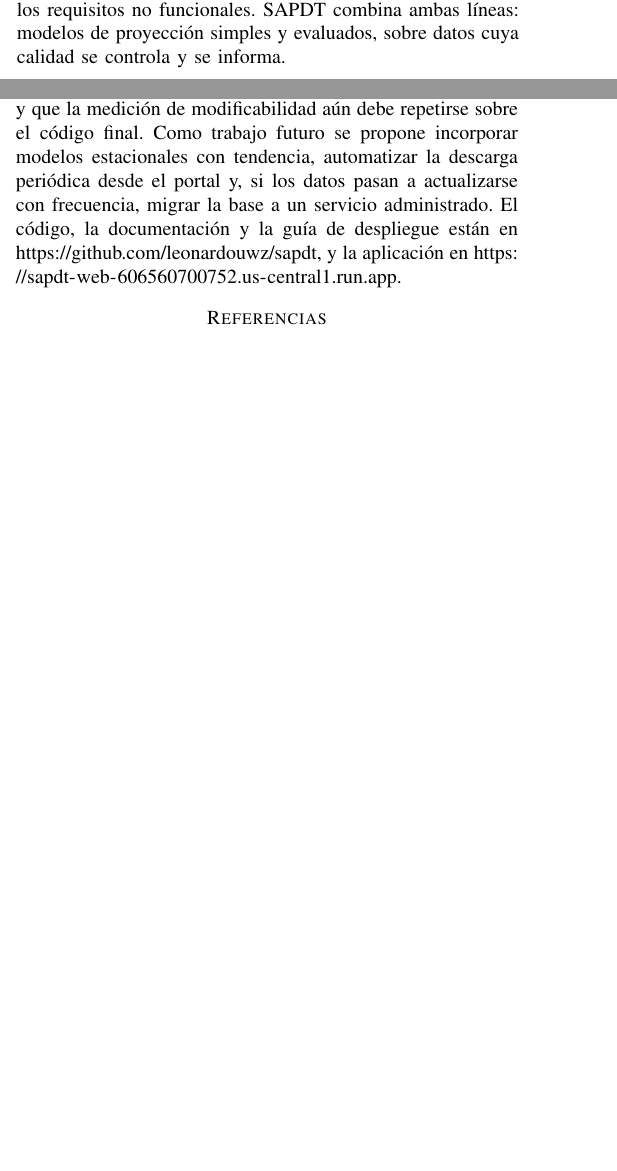
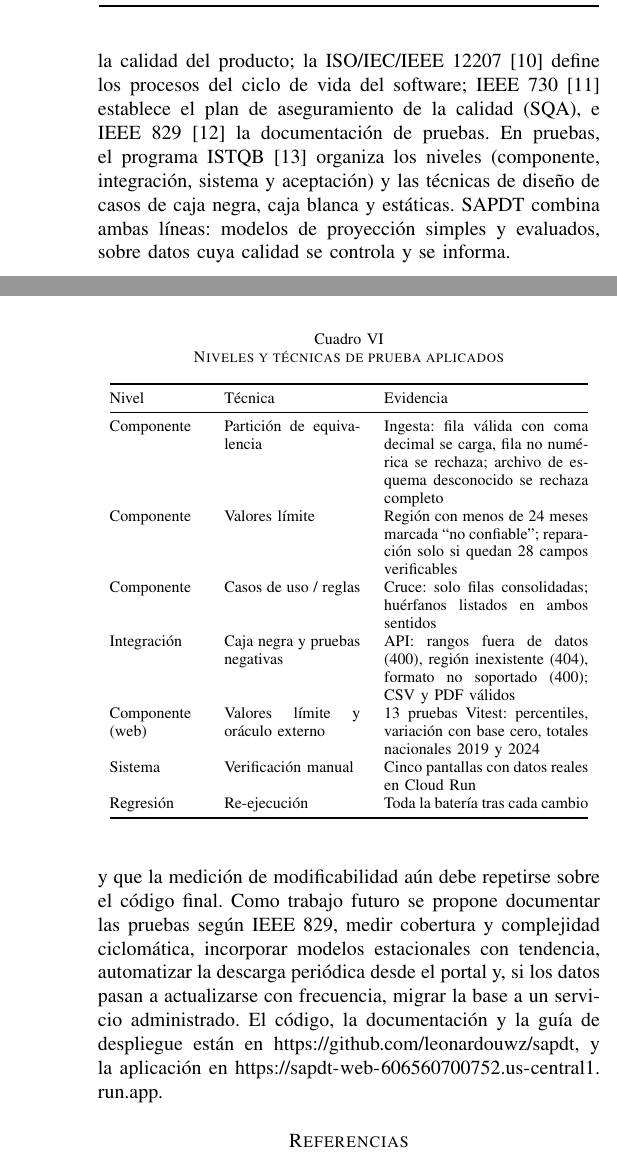
Before and after one commit to leonardouwz/sapdt, a LaTeX paper (docs/articulo/articulo_sapdt.tex): two parts of the columns of pages 1 and 3 of 4 before the commit and two parts of the columns of pages 2 and 4 of 4 after it, joined at a grey line, cut at the place of the change, the shorter picture padded with empty space. Compiled offline with pdfLaTeX.

Commit message:
Artículo: estándares, verificación y validación, estrategia y técnicas de prueba según el material del curso

```diff
--- a/docs/articulo/articulo_sapdt.tex
+++ b/docs/articulo/articulo_sapdt.tex
@@ -45,7 +45,7 @@
 \section{Trabajos relacionados}\label{sec:relacionados}
 La predicción de la demanda turística es un campo con amplia literatura. Song y Li \cite{song2008} revisan más de cien estudios y concluyen que ningún modelo supera a los demás en todos los contextos, y que los métodos simples de series de tiempo suelen ser competitivos frente a modelos más complejos. Hyndman y Athanasopoulos \cite{hyndman2021} recomiendan comparar todo modelo contra referencias simples, como el método estacional ingenuo, y Gardner \cite{gardner1985} sistematiza el suavizado exponencial, uno de los dos modelos que ofrece SAPDT. Para medir el error se usan MAE y MAPE, cuyas ventajas y límites discuten Hyndman y Koehler \cite{hyndman2006}.
 
-En calidad de datos, Wang y Strong \cite{wang1996} muestran que la calidad depende del uso que el consumidor hace del dato e incluye dimensiones como exactitud, completitud y consistencia. La norma ISO/IEC 25012 \cite{iso25012} formaliza estas dimensiones, y la ISO/IEC 25010 \cite{iso25010} define el modelo de calidad del producto de software que el curso adopta para los requisitos no funcionales. SAPDT combina ambas líneas: modelos de proyección simples y evaluados, sobre datos cuya calidad se controla y se informa.
+En calidad de datos, Wang y Strong \cite{wang1996} muestran que la calidad depende del uso que el consumidor hace del dato e incluye dimensiones como exactitud, completitud y consistencia. La norma ISO/IEC 25012 \cite{iso25012} formaliza estas dimensiones, y la ISO/IEC 25010 \cite{iso25010} define el modelo de calidad del producto de software que el curso adopta para los requisitos no funcionales. En el plano normativo, la familia ISO/IEC 25000 (SQuaRE) reemplazó a la ISO/IEC 9126 y a la ISO/IEC 14598 como marco para especificar y evaluar la calidad del producto; la ISO/IEC/IEEE 12207 \cite{iso12207} define los procesos del ciclo de vida del software; IEEE 730 \cite{ieee730} establece el plan de aseguramiento de la calidad (SQA), e IEEE 829 \cite{ieee829} la documentación de pruebas. En pruebas, el programa ISTQB \cite{istqb2023} organiza los niveles (componente, integración, sistema y aceptación) y las técnicas de diseño de casos de caja negra, caja blanca y estáticas. SAPDT combina ambas líneas: modelos de proyección simples y evaluados, sobre datos cuya calidad se controla y se informa.
 
 \section{Metodología}\label{sec:metodologia}
 \subsection{Modelo de proceso}
@@ -69,6 +69,11 @@
 
 \subsection{Gestión de la calidad}
 Los requisitos se especificaron siguiendo las recomendaciones de IEEE 830 \cite{ieee830}, cada uno con criterios de aceptación verificables, y los no funcionales se derivaron de las características de ISO/IEC 25010 \cite{iso25010}. Se mantuvo una matriz de trazabilidad requisito, caso de uso, componente y prueba. La configuración se gestionó con Git y GitHub, y los diagramas (casos de uso, componentes y flujo de datos) se elaboraron con la herramienta CASE PlantUML, con sus fuentes en el repositorio.
+
+\subsection{Verificación, validación y estrategia de pruebas}
+Siguiendo a Pressman y Maxim \cite{pressman2020}, se distinguió la verificación (``¿construimos el producto correctamente?'') de la validación (``¿construimos el producto correcto?''). La verificación se hizo con pruebas automáticas contra los criterios de aceptación de cada requisito; la validación, contrastando los totales nacionales calculados por el sistema con cifras de referencia y revisando las cinco pantallas con los datos reales. El aseguramiento de la calidad (SQA) se aplicó sobre el proceso, con criterios de aceptación, trazabilidad y reportes de calidad de cada carga; el control de calidad (SQC), sobre los productos, mediante las pruebas.
+
+La estrategia sigue la pirámide de pruebas \cite{istqb2023}: muchas pruebas de componente, rápidas y sin base de datos real (RNF-03), pocas de integración a través de la API y una verificación de sistema sobre el despliegue. Los casos se diseñaron con técnicas de caja negra: partición de equivalencia (por ejemplo, archivo con esquema conocido frente a esquema desconocido, o valor numérico con coma frente a valor no numérico), análisis de valores límite (región con historia por debajo de 24 meses, rangos de fechas fuera de los datos o invertidos, variación porcentual con base cero) y pruebas negativas sobre la API, que deben responder con el código HTTP de error correspondiente. Toda la batería se vuelve a ejecutar después de cada cambio como prueba de regresión.
 
 \subsection{Datos}
 Se usaron dos conjuntos del MINCETUR \cite{pnda}: los indicadores de ocupabilidad 2015--2025 (11 archivos, 61\,890 filas, 25 departamentos por 126 meses) y el directorio de hospedajes calificados (5\,091 filas, corte del 5 de octubre de 2026). El perfilado inicial encontró dos esquemas de ocupabilidad (23 columnas hasta 2023 y 24 desde 2024), decimales con coma hasta 2024 y con punto en 2025, codificación Windows-1252, filas consolidadas mezcladas con filas por clase de hospedaje (sumar todas las filas cuadruplica el total) y 15 filas del directorio con un campo de más.
@@ -168,7 +173,25 @@
 \end{figure}
 
 \subsection{Pruebas y verificación de los requisitos no funcionales}
-Las pruebas automáticas cubren la ingesta y la reparación, el cruce, el análisis y la API (cuatro módulos en Python, ejecutados con \texttt{python -m tests.<módulo>}) y 13 pruebas de la interfaz con Vitest. Todas pasan sobre la versión entregada. La Tabla~\ref{tab:evidencia} resume la evidencia de cada requisito no funcional.
+La Tabla~\ref{tab:pruebas} relaciona cada nivel de prueba con su técnica y su evidencia en el repositorio. Las pruebas de Python se ejecutan sin framework con \texttt{python -m tests.<módulo>} y las de la interfaz con Vitest; todas pasan sobre la versión entregada. La Tabla~\ref{tab:evidencia} resume la evidencia de cada requisito no funcional.
+
+\begin{table}[t]
+\caption{Niveles y técnicas de prueba aplicados}\label{tab:pruebas}
+\centering
+\begin{tabular}{@{}p{1.6cm}p{2.4cm}p{3.6cm}@{}}
+\toprule
+Nivel & Técnica & Evidencia \\
+\midrule
+Componente & Partición de equivalencia & Ingesta: fila válida con coma decimal se carga, fila no numérica se rechaza; archivo de esquema desconocido se rechaza completo \\
+Componente & Valores límite & Región con menos de 24 meses marcada ``no confiable''; reparación solo si quedan 28 campos verificables \\
+Componente & Casos de uso / reglas & Cruce: solo filas consolidadas; huérfanos listados en ambos sentidos \\
+Integración & Caja negra y pruebas negativas & API: rangos fuera de datos (400), región inexistente (404), formato no soportado (400); CSV y PDF válidos \\
+Componente (web) & Valores límite y oráculo externo & 13 pruebas Vitest: percentiles, variación con base cero, totales nacionales 2019 y 2024 \\
+Sistema & Verificación manual & Cinco pantallas con datos reales en Cloud Run \\
+Regresión & Re-ejecución & Toda la batería tras cada cambio \\
+\bottomrule
+\end{tabular}
+\end{table}
 
 \begin{table}[t]
 \caption{Evidencia de los requisitos no funcionales}\label{tab:evidencia}
@@ -192,7 +215,7 @@
 \section{Conclusiones}\label{sec:conclusiones}
 SAPDT cumple los ocho requisitos funcionales sobre datos abiertos reales y está desplegado en Google Cloud Run. El enfoque de calidad del proyecto se reflejó en que la carga no perdió ninguna de las 66\,981 filas en silencio: cada observación y cada reparación quedó registrada y probada. La evaluación de los modelos de proyección mostró errores medios de 10,7\,\% a 12,7\,\%, por lo que el sistema muestra siempre el error junto al pronóstico en lugar de presentarlo como una cifra exacta.
 
-Las principales limitaciones son que los datos llegan solo hasta junio de 2025, que el PDF exportado es una tabla sencilla y que la medición de modificabilidad aún debe repetirse sobre el código final. Como trabajo futuro se propone incorporar modelos estacionales con tendencia, automatizar la descarga periódica desde el portal y, si los datos pasan a actualizarse con frecuencia, migrar la base a un servicio administrado. El código, la documentación y la guía de despliegue están en \url{https://github.com/leonardouwz/sapdt}, y la aplicación en \url{https://sapdt-web-606560700752.us-central1.run.app}.
+Las principales limitaciones son que los datos llegan solo hasta junio de 2025, que el PDF exportado es una tabla sencilla y que la medición de modificabilidad aún debe repetirse sobre el código final. Como trabajo futuro se propone documentar las pruebas según IEEE 829, medir cobertura y complejidad ciclomática, incorporar modelos estacionales con tendencia, automatizar la descarga periódica desde el portal y, si los datos pasan a actualizarse con frecuencia, migrar la base a un servicio administrado. El código, la documentación y la guía de despliegue están en \url{https://github.com/leonardouwz/sapdt}, y la aplicación en \url{https://sapdt-web-606560700752.us-central1.run.app}.
 
 \begin{thebibliography}{99}
 \bibitem{pnda} Plataforma Nacional de Datos Abiertos, ``Indicadores de ocupabilidad de los establecimientos de hospedaje y Directorio de establecimientos de hospedaje calificados,'' MINCETUR, 2025. [En línea]. Disponible: \url{https://www.datosabiertos.gob.pe}
```
Also changed, not shown: docs/articulo/articulo_sapdt.tex (13 more changed lines), 1 other file.
